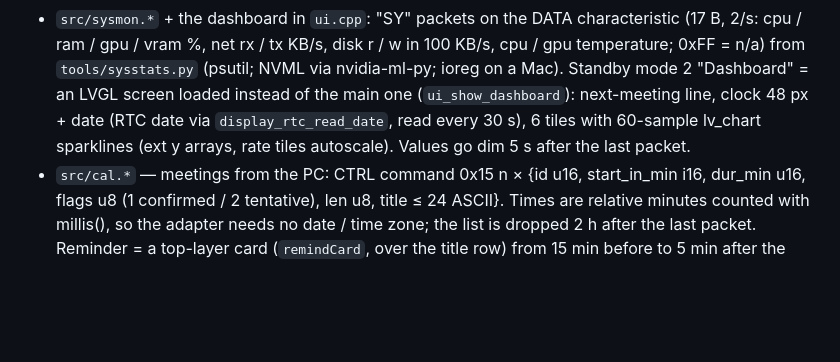
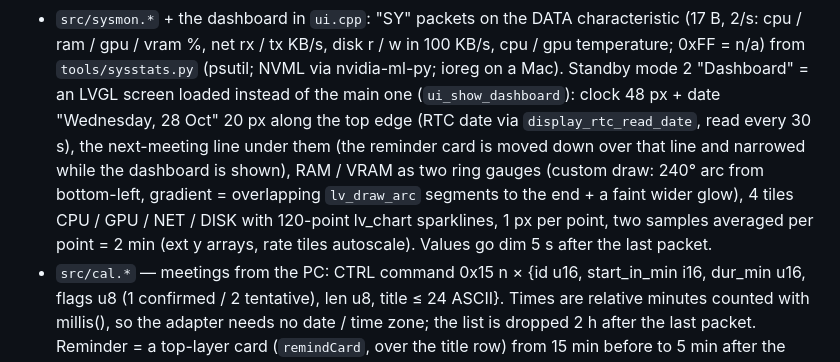
Before and after one commit to a1ext/uhk-ble-adapter, a Markdown page: CLAUDE.md, the part around the change. GitHub-like rendering; blank space fills up the shorter version.

```diff
--- a/CLAUDE.md
+++ b/CLAUDE.md
@@ -248,9 +248,12 @@ pin (USB port or charger).
   (17 B, 2/s: cpu / ram / gpu / vram %, net rx / tx KB/s, disk r / w in 100 KB/s, cpu / gpu
   temperature; 0xFF = n/a) from `tools/sysstats.py` (psutil; NVML via nvidia-ml-py; ioreg
   on a Mac). Standby mode 2 "Dashboard" = an LVGL screen loaded instead of the main one
-  (`ui_show_dashboard`): next-meeting line, clock 48 px + date (RTC date via
-  `display_rtc_read_date`, read every 30 s), 6 tiles with 60-sample lv_chart sparklines
-  (ext y arrays, rate tiles autoscale). Values go dim 5 s after the last packet.
+  (`ui_show_dashboard`): clock 48 px + date "Wednesday, 28 Oct" 20 px along the top edge (RTC
+  date via `display_rtc_read_date`, read every 30 s), the next-meeting line under them (the
+  reminder card is moved down over that line and narrowed while the dashboard is shown), RAM / VRAM as two ring gauges (custom draw: 240° arc from
+  bottom-left, gradient = overlapping `lv_draw_arc` segments to the end + a faint wider glow),
+  4 tiles CPU / GPU / NET / DISK with 120-point lv_chart sparklines, 1 px per point, two
+  samples averaged per point = 2 min (ext y arrays, rate tiles autoscale). Values go dim 5 s after the last packet.
 - `src/cal.*` — meetings from the PC: CTRL command 0x15 n × {id u16, start_in_min i16,
   dur_min u16, flags u8 (1 confirmed / 2 tentative), len u8, title ≤ 24 ASCII}. Times are
   relative minutes counted with millis(), so the adapter needs no date / time zone; the
```
Also changed, not shown: README.md (+4 -3 lines), docs/img/screen-agent.png, docs/img/screen-bt.png, docs/img/screen-dash.png, docs/img/screen-passkey.png, docs/img/screen-remind.png, 3 other files.
